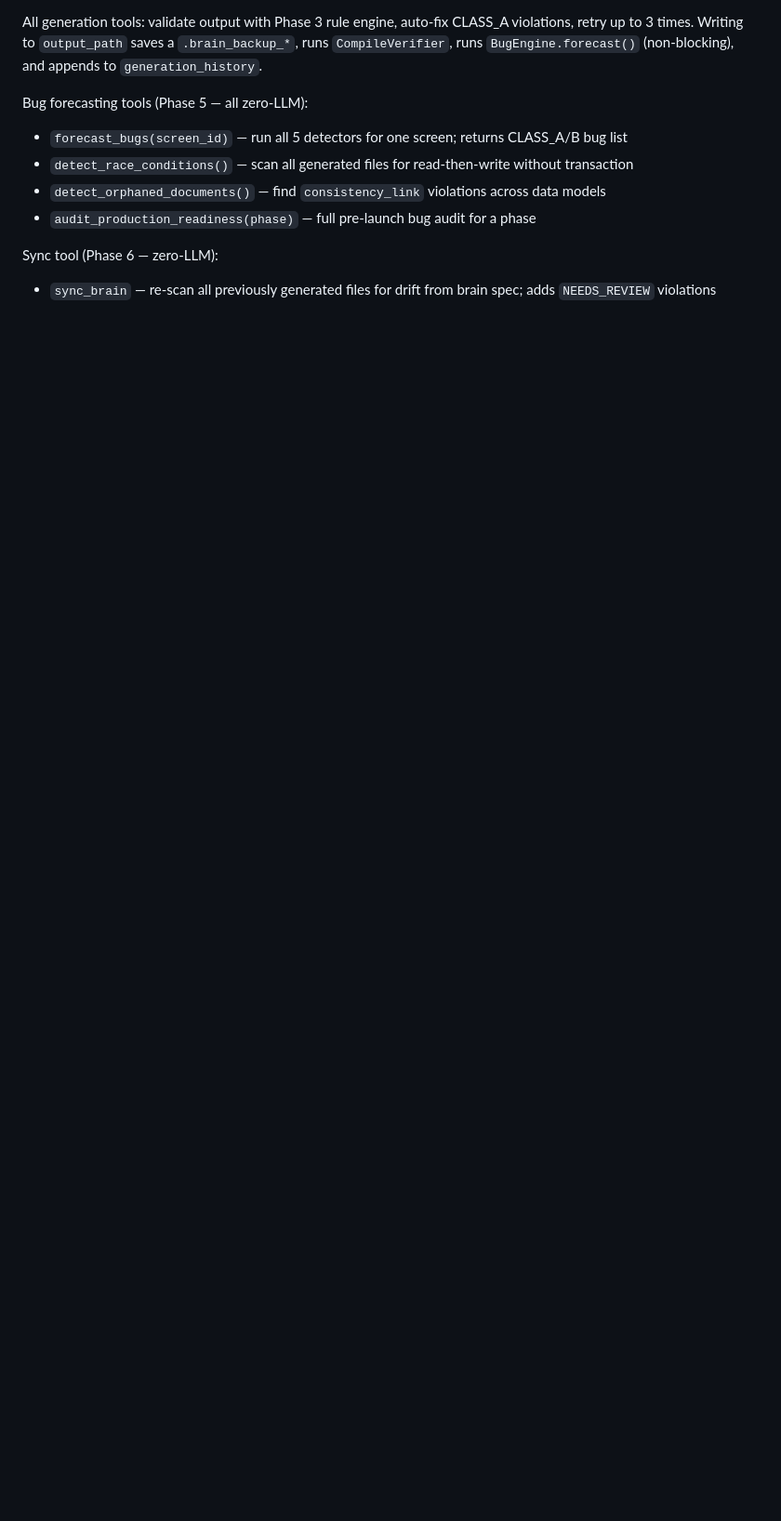
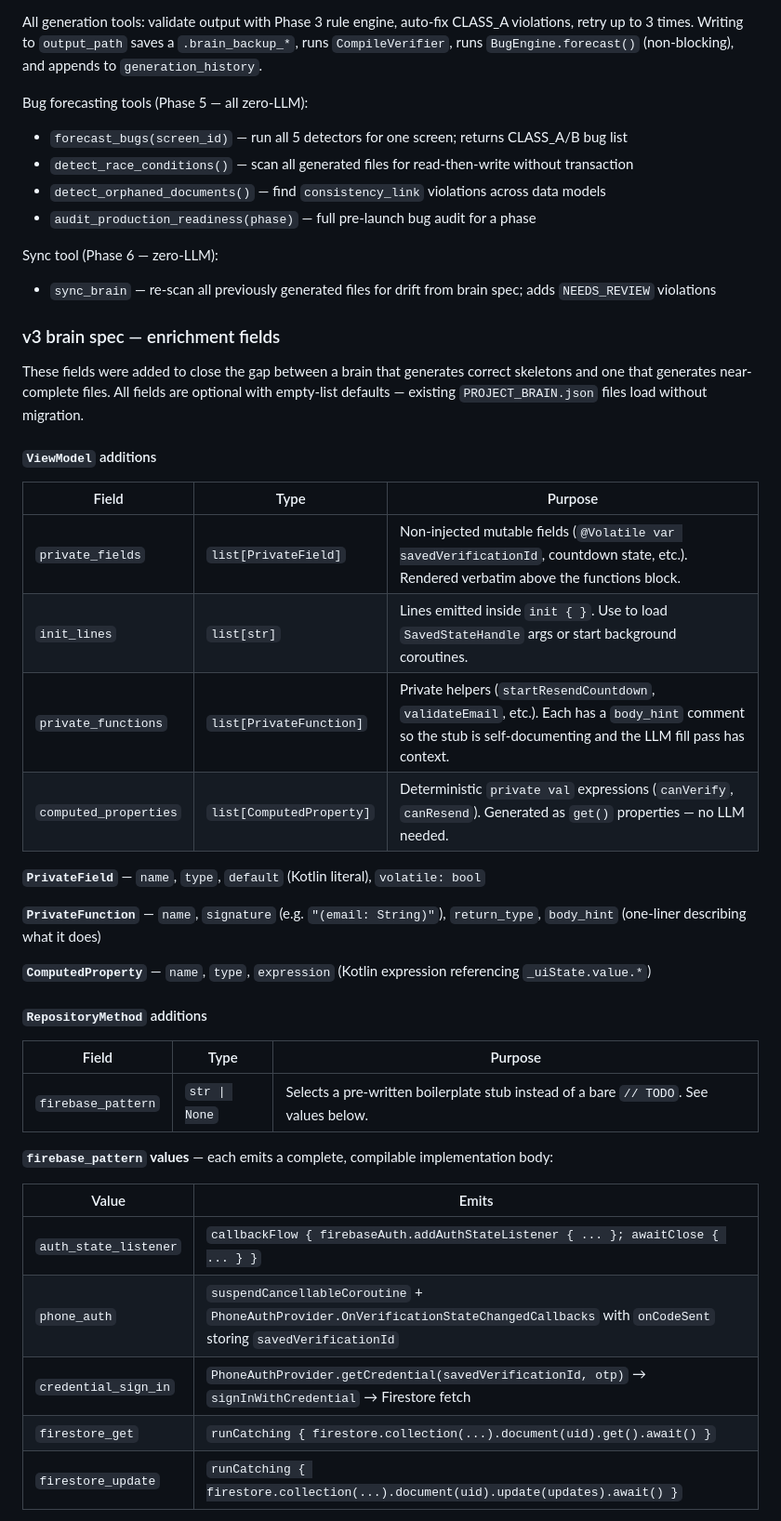
Before and after one commit to aaymantoo/ANDROID-BRAIN, a Markdown page: CLAUDE.md, the part around one of its changes. Shown at 93% size. Drawn GitHub-style; blank space fills up the shorter version.

```diff
--- a/CLAUDE.md
+++ b/CLAUDE.md
@@ -233,3 +233,38 @@ Bug forecasting tools (Phase 5 — all zero-LLM):
 Sync tool (Phase 6 — zero-LLM):
 - `sync_brain` — re-scan all previously generated files for drift from brain spec; adds `NEEDS_REVIEW` violations
 
+### v3 brain spec — enrichment fields
+
+These fields were added to close the gap between a brain that generates correct skeletons and one that generates near-complete files. All fields are optional with empty-list defaults — existing `PROJECT_BRAIN.json` files load without migration.
+
+#### `ViewModel` additions
+
+| Field | Type | Purpose |
+|---|---|---|
+| `private_fields` | `list[PrivateField]` | Non-injected mutable fields (`@Volatile var savedVerificationId`, countdown state, etc.). Rendered verbatim above the functions block. |
+| `init_lines` | `list[str]` | Lines emitted inside `init { }`. Use to load `SavedStateHandle` args or start background coroutines. |
+| `private_functions` | `list[PrivateFunction]` | Private helpers (`startResendCountdown`, `validateEmail`, etc.). Each has a `body_hint` comment so the stub is self-documenting and the LLM fill pass has context. |
+| `computed_properties` | `list[ComputedProperty]` | Deterministic `private val` expressions (`canVerify`, `canResend`). Generated as `get()` properties — no LLM needed. |
+
+**`PrivateField`** — `name`, `type`, `default` (Kotlin literal), `volatile: bool`
+
+**`PrivateFunction`** — `name`, `signature` (e.g. `"(email: String)"`), `return_type`, `body_hint` (one-liner describing what it does)
+
+**`ComputedProperty`** — `name`, `type`, `expression` (Kotlin expression referencing `_uiState.value.*`)
+
+#### `RepositoryMethod` additions
+
+| Field | Type | Purpose |
+|---|---|---|
+| `firebase_pattern` | `str \| None` | Selects a pre-written boilerplate stub instead of a bare `// TODO`. See values below. |
+
+**`firebase_pattern` values** — each emits a complete, compilable implementation body:
+
+| Value | Emits |
+|---|---|
+| `auth_state_listener` | `callbackFlow { firebaseAuth.addAuthStateListener { ... }; awaitClose { ... } }` |
+| `phone_auth` | `suspendCancellableCoroutine` + `PhoneAuthProvider.OnVerificationStateChangedCallbacks` with `onCodeSent` storing `savedVerificationId` |
+| `credential_sign_in` | `PhoneAuthProvider.getCredential(savedVerificationId, otp)` → `signInWithCredential` → Firestore fetch |
+| `firestore_get` | `runCatching { firestore.collection(...).document(uid).get().await() }` |
+| `firestore_update` | `runCatching { firestore.collection(...).document(uid).update(updates).await() }` |
+
```
Also changed, not shown: other parts of CLAUDE.md (+47 -2 lines).
